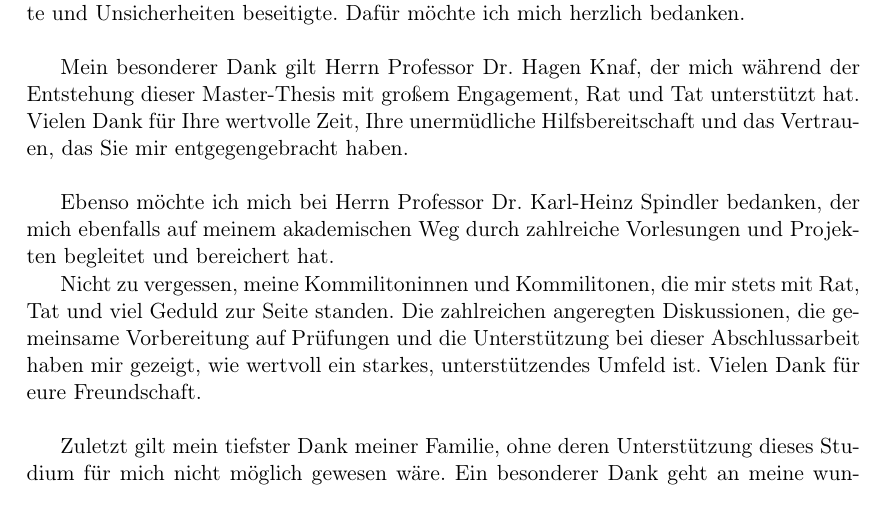
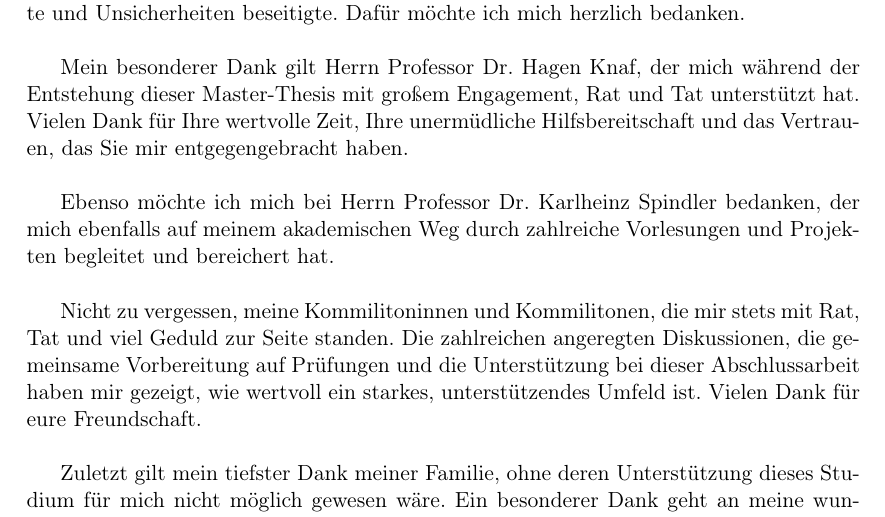
Before and after one commit to joschrag/master_thesis, a LaTeX thesis (Thesis/thesis_schrage.tex): part of page 70 of 71, cut so that both start at the same text. Compiled offline with pdfLaTeX.

```diff
--- a/Thesis/thesis_schrage.tex
+++ b/Thesis/thesis_schrage.tex
@@ -2882,7 +2882,7 @@
 
 	Mein besonderer Dank gilt Herrn Professor Dr. Hagen Knaf, der mich während der Entstehung dieser Master-Thesis mit großem Engagement, Rat und Tat unterstützt hat. Vielen Dank für Ihre wertvolle Zeit, Ihre unermüdliche Hilfsbereitschaft und das Vertrauen, das Sie mir entgegengebracht haben.\\
 
-	Ebenso möchte ich mich bei Herrn Professor Dr. Karl-Heinz Spindler bedanken, der mich ebenfalls auf meinem akademischen Weg durch zahlreiche Vorlesungen und Projekten begleitet und bereichert hat.
+	Ebenso möchte ich mich bei Herrn Professor Dr. Karlheinz Spindler bedanken, der mich ebenfalls auf meinem akademischen Weg durch zahlreiche Vorlesungen und Projekten begleitet und bereichert hat.\\
 
 	Nicht zu vergessen, meine Kommilitoninnen und Kommilitonen, die mir stets mit Rat, Tat und viel Geduld zur Seite standen. Die zahlreichen angeregten Diskussionen, die gemeinsame Vorbereitung auf Prüfungen und die Unterstützung bei dieser Abschlussarbeit haben mir gezeigt, wie wertvoll ein starkes, unterstützendes Umfeld ist. Vielen Dank für eure Freundschaft.\\
 
```
Also changed, not shown: Thesis/images/runtime_e3c3.png, Thesis/images/runtime_e3c3_for_loop.png, Thesis/images/runtime_e3q3.png, Thesis/images/runtime_e3q3_for_loop.png.
